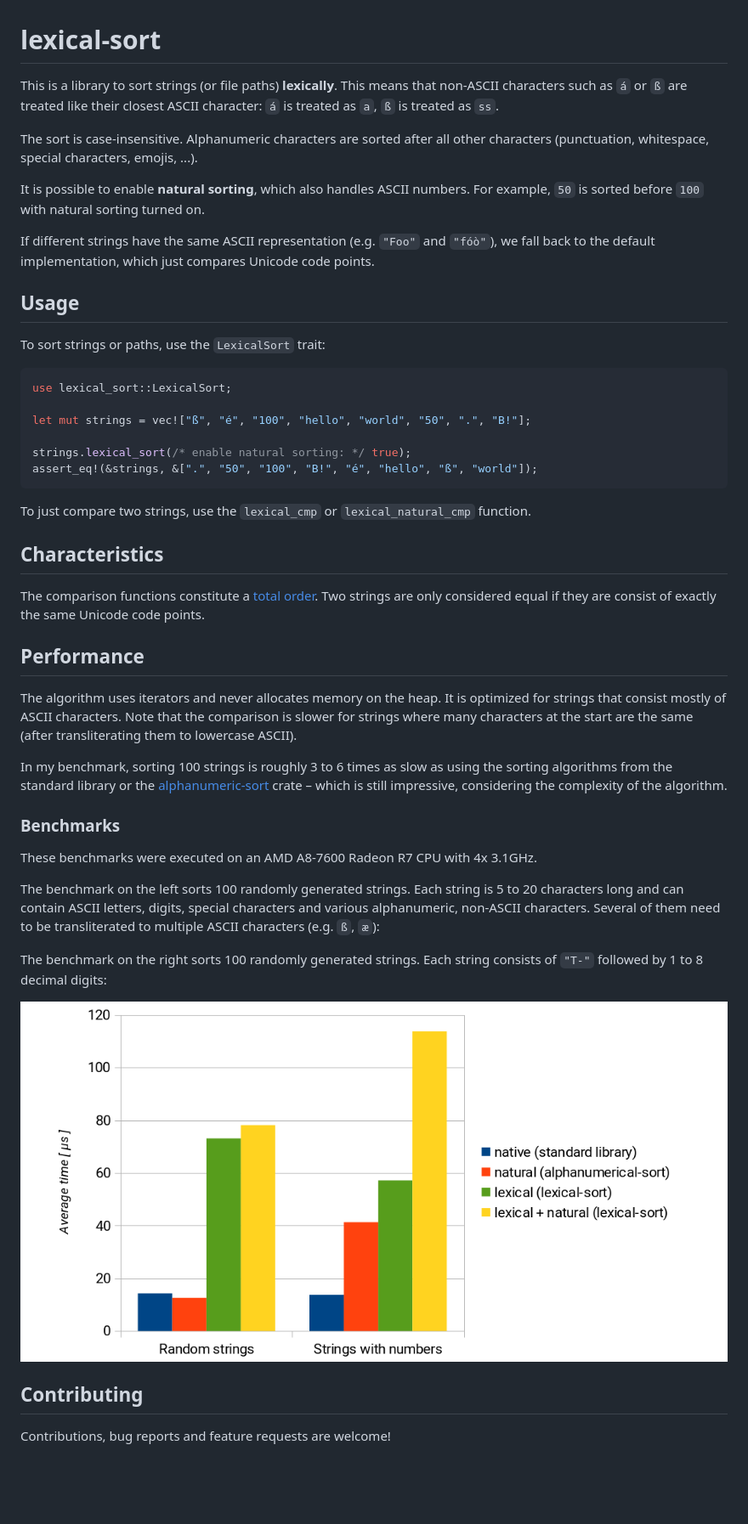
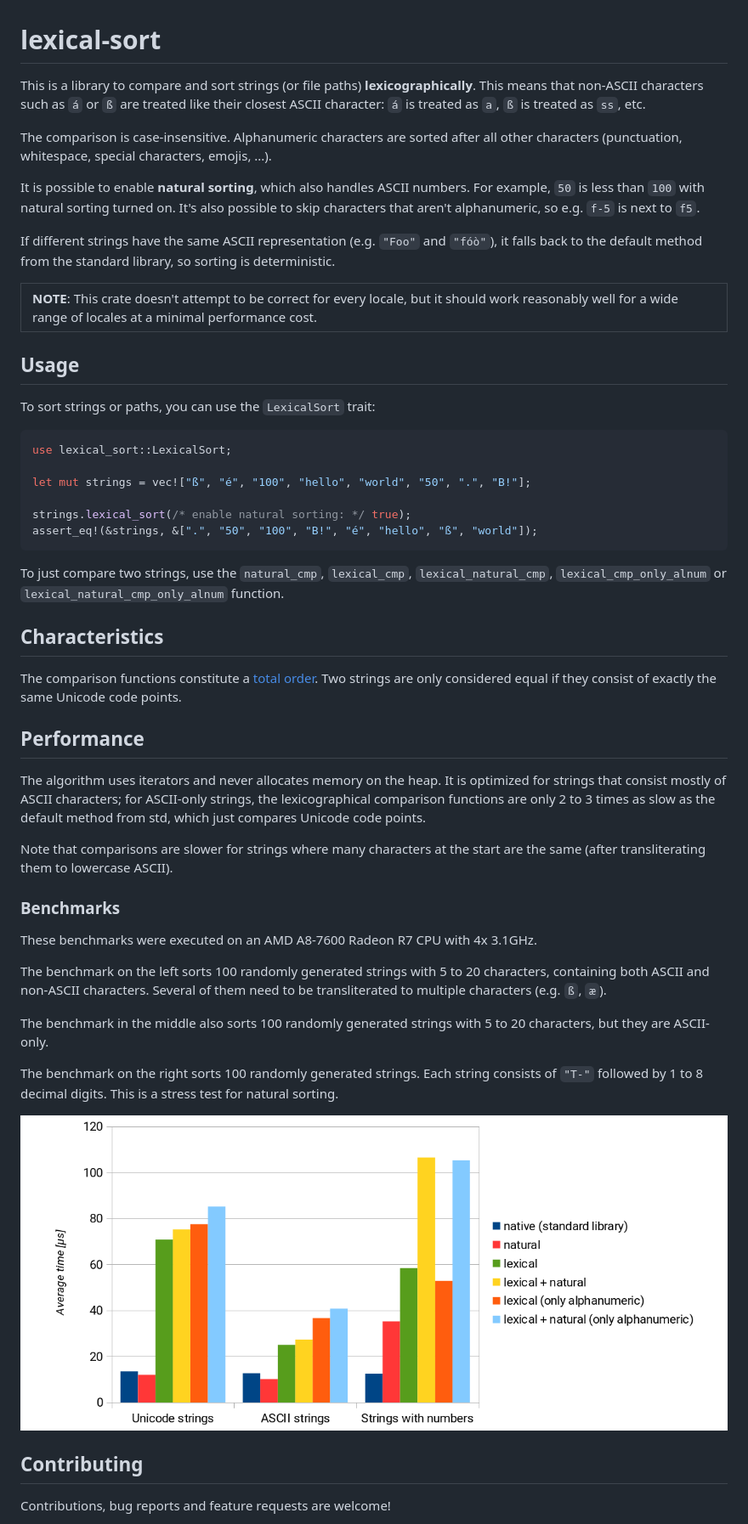
Before and after one commit to Aloso/lexical-sort, a Markdown page: README.md, the part around the change. Shown at 85% size. Rendered like a GitHub page; pictures changed too: docs/Diagrams.png; blank space fills up the shorter version.

Commit message:
Add methods, fix bug, better benchmark

````diff
--- a/README.md
+++ b/README.md
@@ -1,21 +1,27 @@
 # lexical-sort
 
-This is a library to sort strings (or file paths) **lexically**. This means that non-ASCII
-characters such as `á` or `ß` are treated like their closest ASCII character: `á` is treated
-as `a`, `ß` is treated as `ss`.
+This is a library to compare and sort strings (or file paths) **lexicographically**.
+This means that non-ASCII characters such as `á` or `ß` are treated like their closest
+ASCII character: `á` is treated as `a`, `ß` is treated as `ss`, etc.
 
-The sort is case-insensitive. Alphanumeric characters are sorted after all other characters
-(punctuation, whitespace, special characters, emojis, ...).
+The comparison is case-insensitive. Alphanumeric characters are sorted after all
+other characters (punctuation, whitespace, special characters, emojis, ...).
 
-It is possible to enable **natural sorting**, which also handles ASCII numbers. For example,
-`50` is sorted before `100` with natural sorting turned on.
+It is possible to enable **natural sorting**, which also handles ASCII numbers.
+For example, `50` is less than `100` with natural sorting turned on. It's also
+possible to skip characters that aren't alphanumeric, so e.g. `f-5` is next to `f5`.
 
-If different strings have the same ASCII representation (e.g. `"Foo"` and `"fóò"`), we fall
-back to the default implementation, which just compares Unicode code points.
+If different strings have the same ASCII representation (e.g. `"Foo"` and `"fóò"`), it
+falls back to the default method from the standard library, so sorting is deterministic.
+
+<table><tr><td>
+<b>NOTE</b>: This crate doesn't attempt to be correct for every locale, but it should work
+reasonably well for a wide range of locales at a minimal performance cost.
+</td></tr></table>
 
 ## Usage
 
-To sort strings or paths, use the `LexicalSort` trait:
+To sort strings or paths, you can use the `LexicalSort` trait:
 
 ```rust
 use lexical_sort::LexicalSort;
@@ -26,33 +32,37 @@ strings.lexical_sort(/* enable natural sorting: */ true);
 assert_eq!(&strings, &[".", "50", "100", "B!", "é", "hello", "ß", "world"]);
 ```
 
-To just compare two strings, use the `lexical_cmp` or `lexical_natural_cmp` function.
+To just compare two strings, use the `natural_cmp`, `lexical_cmp`, `lexical_natural_cmp`,
+`lexical_cmp_only_alnum` or `lexical_natural_cmp_only_alnum` function.
 
 ## Characteristics
 
 The comparison functions constitute a [total order](https://en.wikipedia.org/wiki/Total_order).
-Two strings are only considered equal if they are consist of exactly the same Unicode code points.
+Two strings are only considered equal if they consist of exactly the same Unicode code points.
 
 ## Performance
 
 The algorithm uses iterators and never allocates memory on the heap. It is optimized for strings
-that consist mostly of ASCII characters. Note that the comparison is slower for strings where many
-characters at the start are the same (after transliterating them to lowercase ASCII).
+that consist mostly of ASCII characters; for ASCII-only strings, the lexicographical comparison
+functions are only 2 to 3 times as slow as the default method from std, which just compares
+Unicode code points.
 
-In my benchmark, sorting 100 strings is roughly 3 to 6 times as slow as using the sorting algorithms
-from the standard library or the [alphanumeric-sort](https://github.com/magiclen/alphanumeric-sort)
-crate – which is still impressive, considering the complexity of the algorithm.
+Note that comparisons are slower for strings where many characters at the start are the same
+(after transliterating them to lowercase ASCII).
 
 ### Benchmarks
 
 These benchmarks were executed on an AMD A8-7600 Radeon R7 CPU with 4x 3.1GHz.
 
-The benchmark on the left sorts 100 randomly generated strings. Each string is 5 to 20 characters
-long and can contain ASCII letters, digits, special characters and various alphanumeric, non-ASCII
-characters. Several of them need to be transliterated to multiple ASCII characters (e.g. `ß`, `æ`):
+The benchmark on the left sorts 100 randomly generated strings with 5 to 20 characters, containing
+both ASCII and non-ASCII characters. Several of them need to be transliterated to multiple
+characters (e.g. `ß`, `æ`).
+
+The benchmark in the middle also sorts 100 randomly generated strings with 5 to 20 characters, but
+they are ASCII-only.
 
 The benchmark on the right sorts 100 randomly generated strings. Each string consists of `"T-"`
-followed by 1 to 8 decimal digits:
+followed by 1 to 8 decimal digits. This is a stress test for natural sorting.
 
 ![Diagrams](./docs/Diagrams.png)
 
````
Also changed, not shown: 5 other files.
